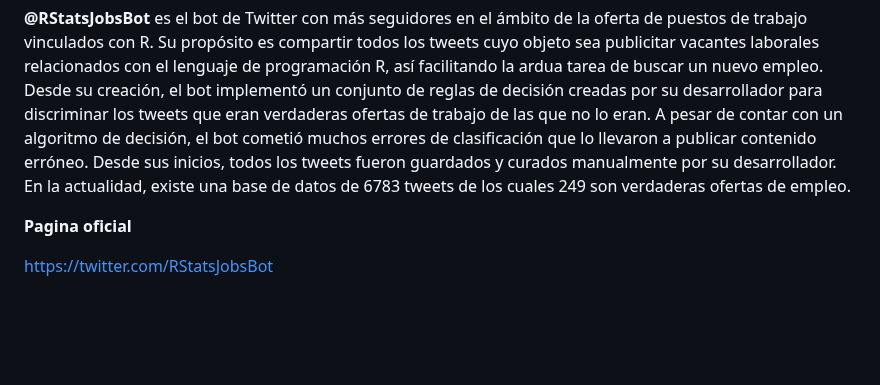
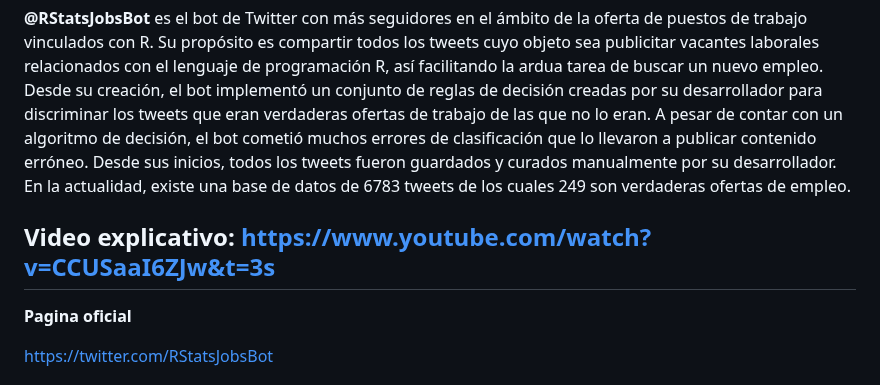
Before and after one commit to martinnnuez/Optimizando-RStatsJobsBot, a Markdown page: README.md, the part around the change. GitHub-like rendering; blank space fills up the shorter version.

```diff
--- a/README.md
+++ b/README.md
@@ -3,6 +3,8 @@
 ## Un modelo de aprendizaje automático para clasificar tweets de ofertas de empleo
 
 **\@RStatsJobsBot** es el bot de Twitter con más seguidores en el ámbito de la oferta de puestos de trabajo vinculados con R. Su propósito es compartir todos los tweets cuyo objeto sea publicitar vacantes laborales relacionados con el lenguaje de programación R, así facilitando la ardua tarea de buscar un nuevo empleo. Desde su creación, el bot implementó un conjunto de reglas de decisión creadas por su desarrollador para discriminar los tweets que eran verdaderas ofertas de trabajo de las que no lo eran. A pesar de contar con un algoritmo de decisión, el bot cometió muchos errores de clasificación que lo llevaron a publicar contenido erróneo. Desde sus inicios, todos los tweets fueron guardados y curados manualmente por su desarrollador. En la actualidad, existe una base de datos de 6783 tweets de los cuales 249 son verdaderas ofertas de empleo.
+
+## **Video explicativo: https://www.youtube.com/watch?v=CCUSaaI6ZJw&t=3s**
 
 **Pagina oficial**
 
```
